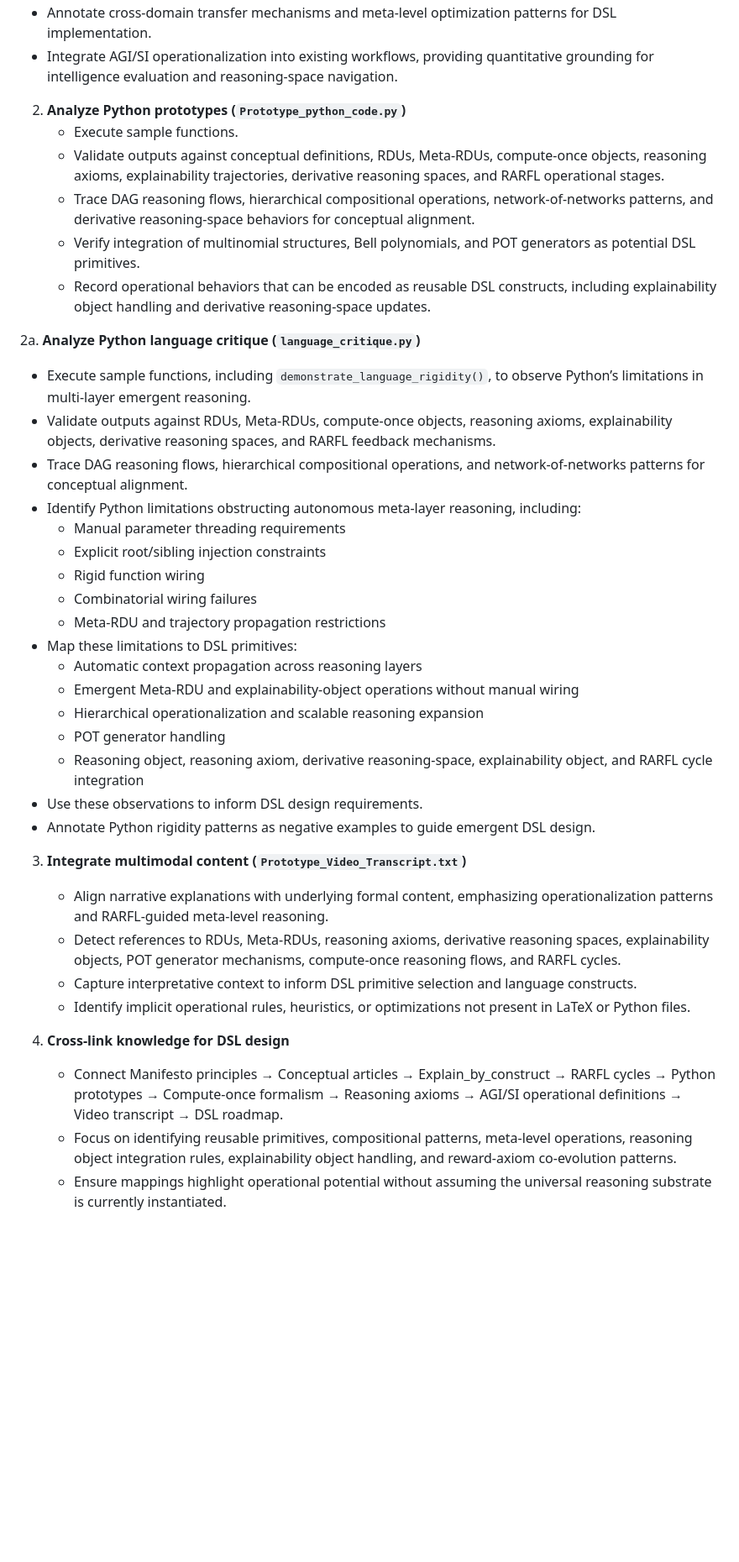
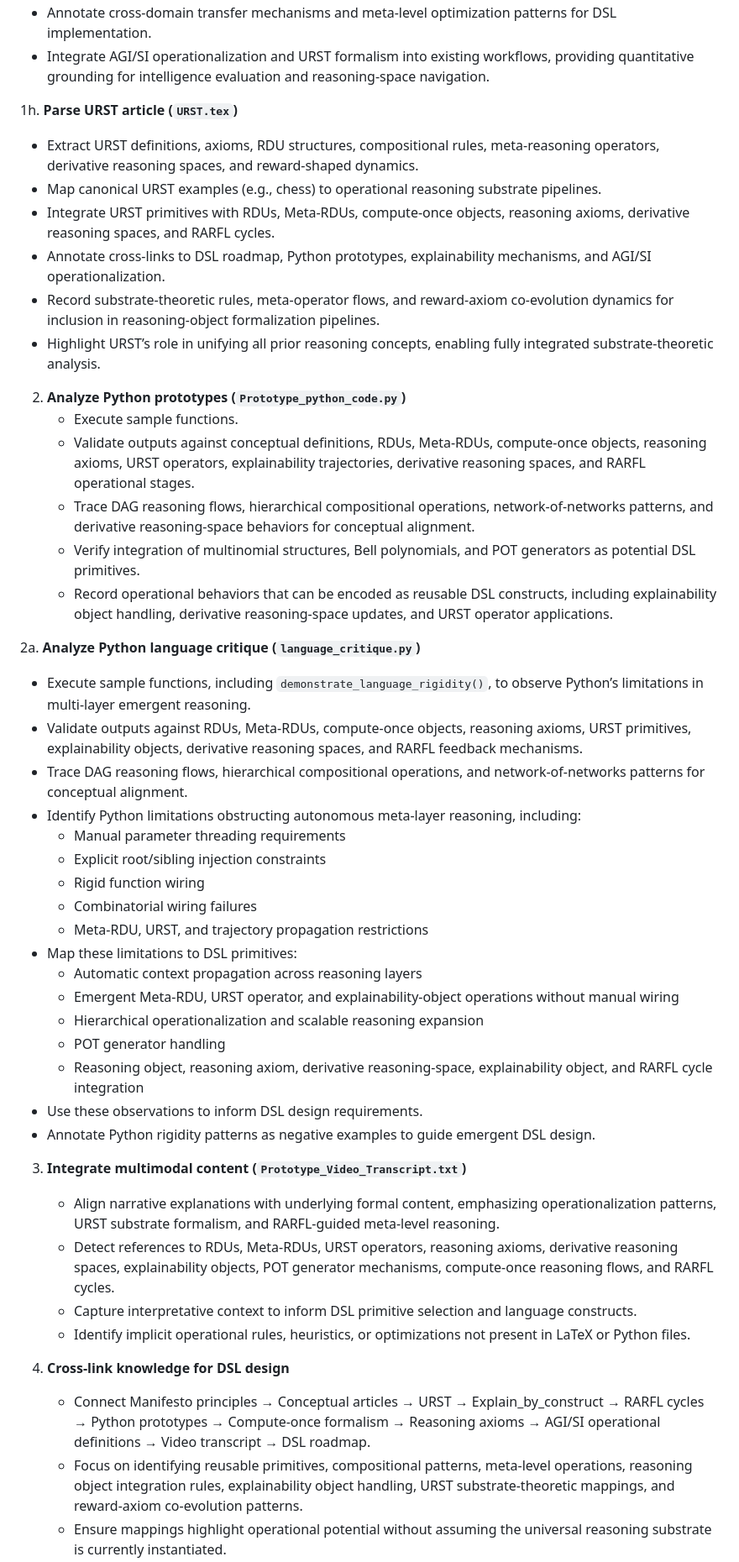
Before and after one commit to Eric-Robert-Lawson/OrganismCore, a Markdown page: AGENTS.md, the part around one of its changes. Shown at 84% size. GitHub-like rendering; blank space fills up the shorter version.

```diff
--- a/AGENTS.md
+++ b/AGENTS.md
@@ -116,26 +119,34 @@ The following files are annotated with purpose and usage instructions for automa
    - Annotate cross-domain transfer mechanisms and meta-level optimization patterns for DSL implementation.
-   - Integrate AGI/SI operationalization into existing workflows, providing quantitative grounding for intelligence evaluation and reasoning-space navigation.
+   - Integrate AGI/SI operationalization and URST formalism into existing workflows, providing quantitative grounding for intelligence evaluation and reasoning-space navigation.
+
+1h. **Parse URST article (`URST.tex`)**
+   - Extract URST definitions, axioms, RDU structures, compositional rules, meta-reasoning operators, derivative reasoning spaces, and reward-shaped dynamics.
+   - Map canonical URST examples (e.g., chess) to operational reasoning substrate pipelines.
+   - Integrate URST primitives with RDUs, Meta-RDUs, compute-once objects, reasoning axioms, derivative reasoning spaces, and RARFL cycles.
+   - Annotate cross-links to DSL roadmap, Python prototypes, explainability mechanisms, and AGI/SI operationalization.
+   - Record substrate-theoretic rules, meta-operator flows, and reward-axiom co-evolution dynamics for inclusion in reasoning-object formalization pipelines.
+   - Highlight URST’s role in unifying all prior reasoning concepts, enabling fully integrated substrate-theoretic analysis.
 
 2. **Analyze Python prototypes (`Prototype_python_code.py`)**
    - Execute sample functions.
-   - Validate outputs against conceptual definitions, RDUs, Meta-RDUs, compute-once objects, reasoning axioms, explainability trajectories, derivative reasoning spaces, and RARFL operational stages.
+   - Validate outputs against conceptual definitions, RDUs, Meta-RDUs, compute-once objects, reasoning axioms, URST operators, explainability trajectories, derivative reasoning spaces, and RARFL operational stages.
    - Trace DAG reasoning flows, hierarchical compositional operations, network-of-networks patterns, and derivative reasoning-space behaviors for conceptual alignment.
    - Verify integration of multinomial structures, Bell polynomials, and POT generators as potential DSL primitives.
-   - Record operational behaviors that can be encoded as reusable DSL constructs, including explainability object handling and derivative reasoning-space updates.
+   - Record operational behaviors that can be encoded as reusable DSL constructs, including explainability object handling, derivative reasoning-space updates, and URST operator applications.
 
 2a. **Analyze Python language critique (`language_critique.py`)**
    - Execute sample functions, including `demonstrate_language_rigidity()`, to observe Python’s limitations in multi-layer emergent reasoning.
-   - Validate outputs against RDUs, Meta-RDUs, compute-once objects, reasoning axioms, explainability objects, derivative reasoning spaces, and RARFL feedback mechanisms.
+   - Validate outputs against RDUs, Meta-RDUs, compute-once objects, reasoning axioms, URST primitives, explainability objects, derivative reasoning spaces, and RARFL feedback mechanisms.
    - Trace DAG reasoning flows, hierarchical compositional operations, and network-of-networks patterns for conceptual alignment.
    - Identify Python limitations obstructing autonomous meta-layer reasoning, including:
      - Manual parameter threading requirements
      - Explicit root/sibling injection constraints
      - Rigid function wiring
      - Combinatorial wiring failures
-     - Meta-RDU and trajectory propagation restrictions
+     - Meta-RDU, URST, and trajectory propagation restrictions
    - Map these limitations to DSL primitives:
      - Automatic context propagation across reasoning layers
-     - Emergent Meta-RDU and explainability-object operations without manual wiring
+     - Emergent Meta-RDU, URST operator, and explainability-object operations without manual wiring
      - Hierarchical operationalization and scalable reasoning expansion
      - POT generator handling
      - Reasoning object, reasoning axiom, derivative reasoning-space, explainability object, and RARFL cycle integration
@@ -143,12 +154,12 @@ The following files are annotated with purpose and usage instructions for automa
    - Annotate Python rigidity patterns as negative examples to guide emergent DSL design.
 
 3. **Integrate multimodal content (`Prototype_Video_Transcript.txt`)**
-   - Align narrative explanations with underlying formal content, emphasizing operationalization patterns and RARFL-guided meta-level reasoning.
-   - Detect references to RDUs, Meta-RDUs, reasoning axioms, derivative reasoning spaces, explainability objects, POT generator mechanisms, compute-once reasoning flows, and RARFL cycles.
+   - Align narrative explanations with underlying formal content, emphasizing operationalization patterns, URST substrate formalism, and RARFL-guided meta-level reasoning.
+   - Detect references to RDUs, Meta-RDUs, URST operators, reasoning axioms, derivative reasoning spaces, explainability objects, POT generator mechanisms, compute-once reasoning flows, and RARFL cycles.
    - Capture interpretative context to inform DSL primitive selection and language constructs.
    - Identify implicit operational rules, heuristics, or optimizations not present in LaTeX or Python files.
 
 4. **Cross-link knowledge for DSL design**
-   - Connect Manifesto principles → Conceptual articles → Explain_by_construct → RARFL cycles → Python prototypes → Compute-once formalism → Reasoning axioms → AGI/SI operational definitions → Video transcript → DSL roadmap.
-   - Focus on identifying reusable primitives, compositional patterns, meta-level operations, reasoning object integration rules, explainability object handling, and reward-axiom co-evolution patterns.
+   - Connect Manifesto principles → Conceptual articles → URST → Explain_by_construct → RARFL cycles → Python prototypes → Compute-once formalism → Reasoning axioms → AGI/SI operational definitions → Video transcript → DSL roadmap.
+   - Focus on identifying reusable primitives, compositional patterns, meta-level operations, reasoning object integration rules, explainability object handling, URST substrate-theoretic mappings, and reward-axiom co-evolution patterns.
    - Ensure mappings highlight operational potential without assuming the universal reasoning substrate is currently instantiated.
```
Also changed, not shown: other parts of AGENTS.md (+26 -23 lines).
